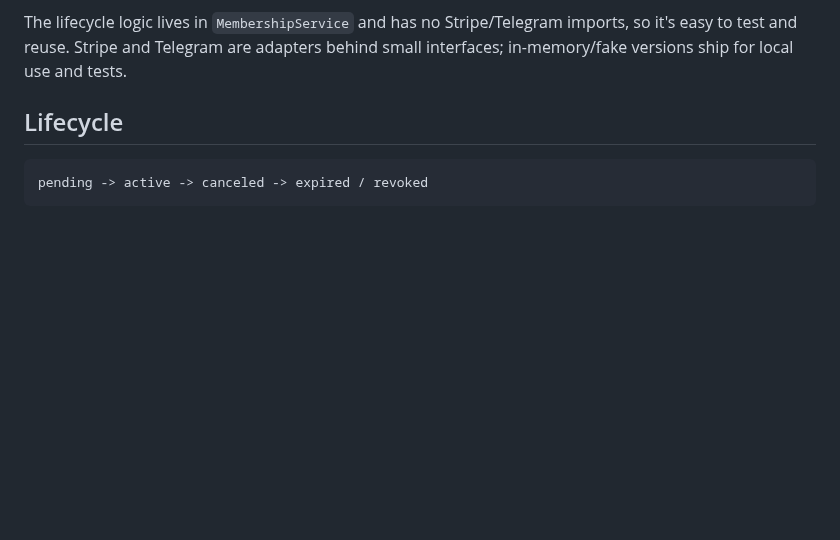
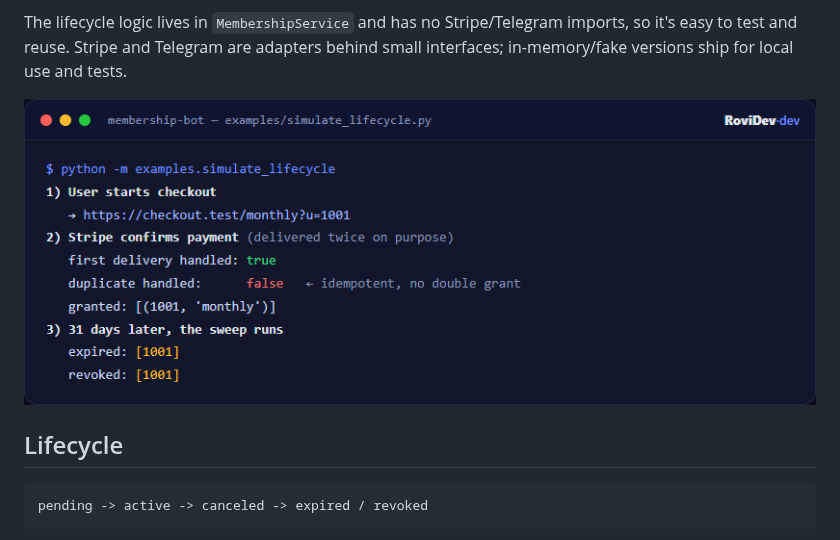
Before and after one commit to rovidev95/rovidev-membership-bot, a Markdown page: README.md, the part around the change. Rendered like a GitHub page; pictures changed too: docs/example.png (added); blank space fills up the shorter version.

Commit message:
docs: add example output screenshot to README

```diff
--- a/README.md
+++ b/README.md
@@ -13,6 +13,8 @@ a periodic sweep revokes access once the paid period ends.
 The lifecycle logic lives in `MembershipService` and has no Stripe/Telegram
 imports, so it's easy to test and reuse. Stripe and Telegram are adapters behind
 small interfaces; in-memory/fake versions ship for local use and tests.
+
+![Subscription lifecycle](docs/example.png)
 
 ## Lifecycle
 
```
